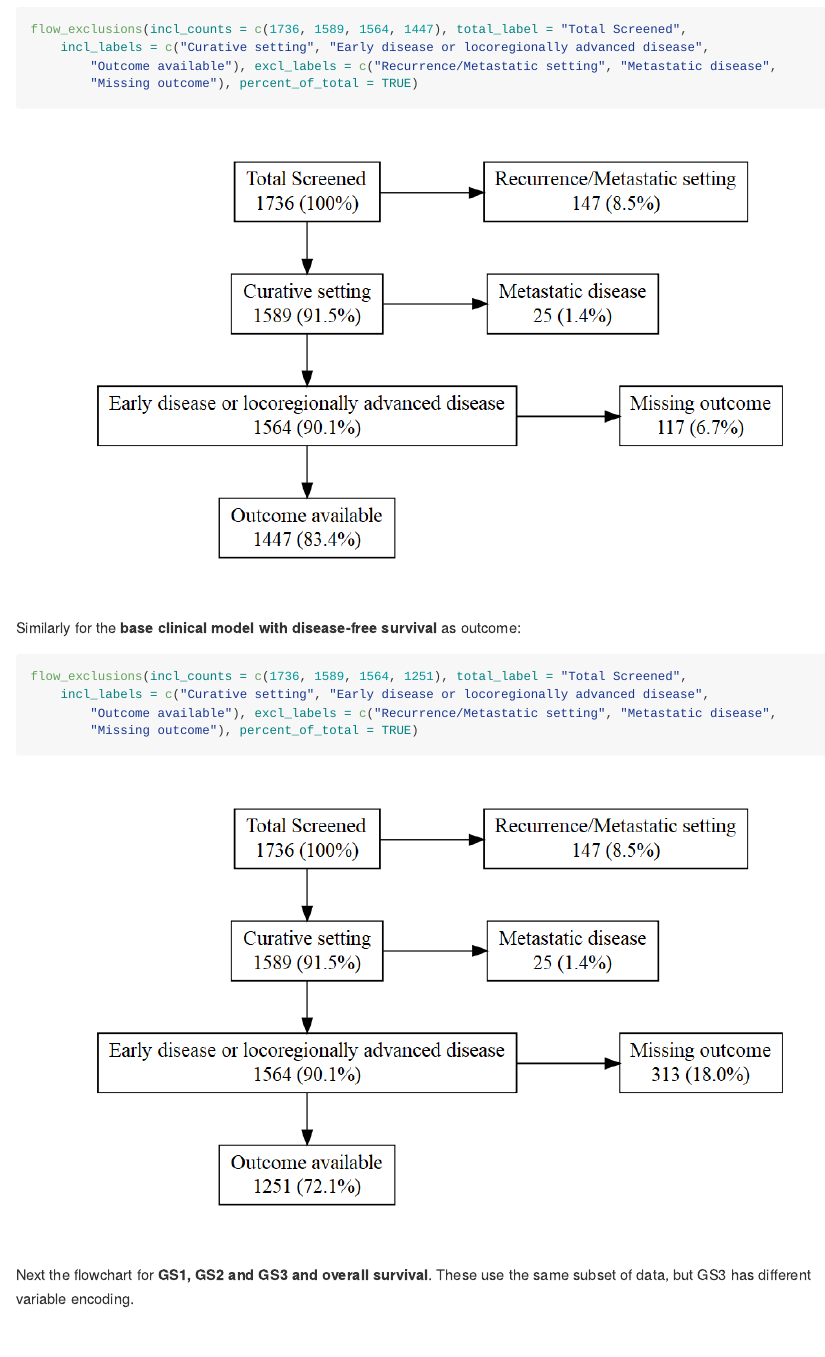
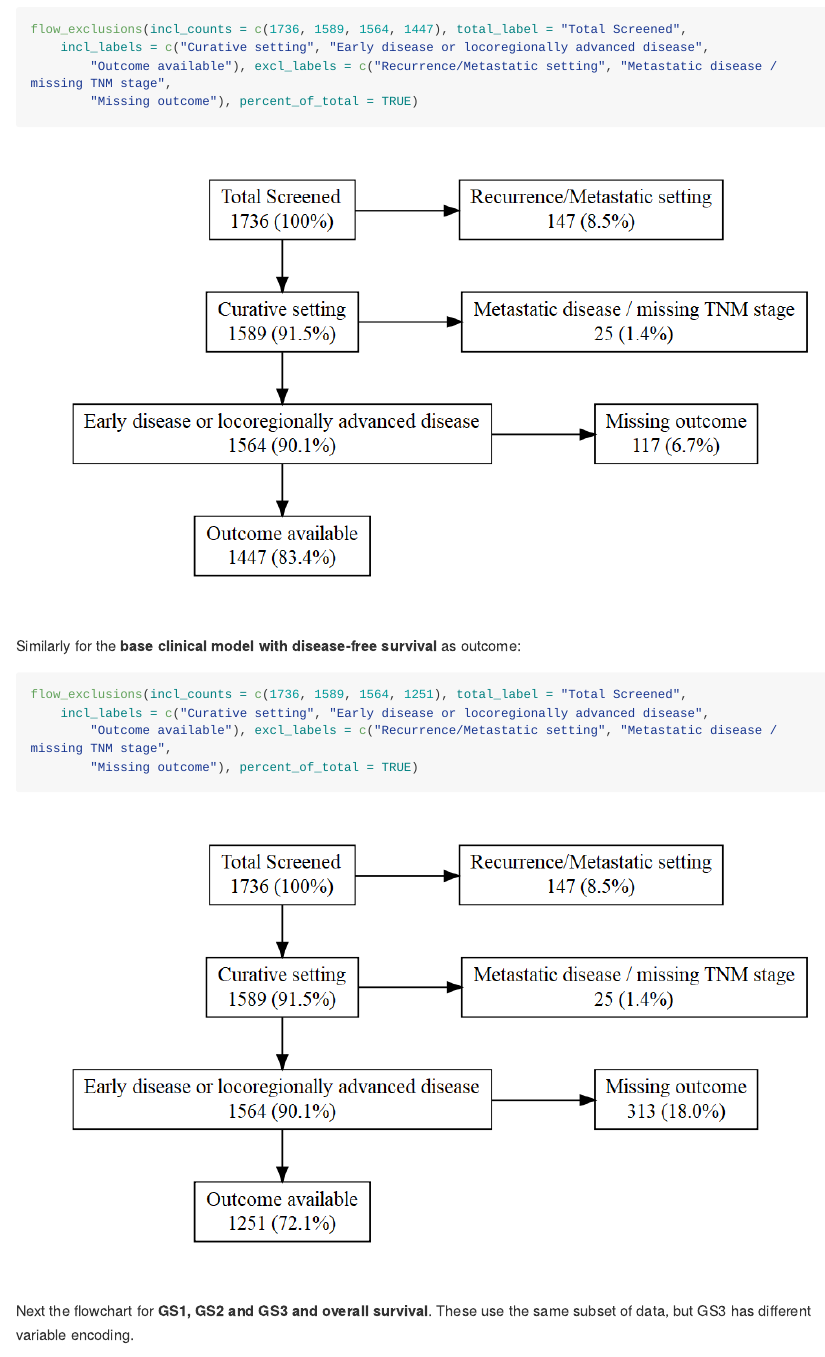
Before and after one commit to erlendfossen/SuPerTreat_exclusion_flowcharts, an R Markdown document (Exclusion_flowcharts_markdown.rmd): the page in a window 1100 px wide, from 340 px down. The pictures show the output file Exclusion_flowcharts_markdown.md that the author committed with the source, drawn offline in the style of GitHub; long lines of code are wrapped.

Commit message:
update exclusion criteria: metastatic disease / missing TNM stage

```diff
--- a/Exclusion_flowcharts_markdown.rmd
+++ b/Exclusion_flowcharts_markdown.rmd
@@ -28,7 +28,7 @@ flow_exclusions(
     incl_counts = c(1736, 1589, 1564, 1447),
     total_label = "Total Screened",
     incl_labels = c("Curative setting", "Early disease or locoregionally advanced disease", "Outcome available"),
-    excl_labels = c("Recurrence/Metastatic setting", "Metastatic disease", "Missing outcome"),
+    excl_labels = c("Recurrence/Metastatic setting", "Metastatic disease / missing TNM stage", "Missing outcome"),
     percent_of_total = TRUE
   )
 
@@ -41,7 +41,7 @@ flow_exclusions(
     incl_counts = c(1736, 1589, 1564, 1251),
     total_label = "Total Screened",
     incl_labels = c("Curative setting", "Early disease or locoregionally advanced disease", "Outcome available"),
-    excl_labels = c("Recurrence/Metastatic setting", "Metastatic disease", "Missing outcome"),
+    excl_labels = c("Recurrence/Metastatic setting", "Metastatic disease / missing TNM stage", "Missing outcome"),
     percent_of_total = TRUE
   )
 
```
Also changed, not shown: Exclusion_flowcharts_markdown.md, Exclusion_flowcharts_markdown_files/figure-gfm/GS1 GS2 GS3 DFS-1.png, Exclusion_flowcharts_markdown_files/figure-gfm/GS1 GS2 GS3 OS-1.png, Exclusion_flowcharts_markdown_files/figure-gfm/base clinical OS-1.png, Exclusion_flowcharts_markdown_files/figure-gfm/base clinical dfs-1.png, Exclusion_flowcharts_markdown.rmd (4 more changed lines).
